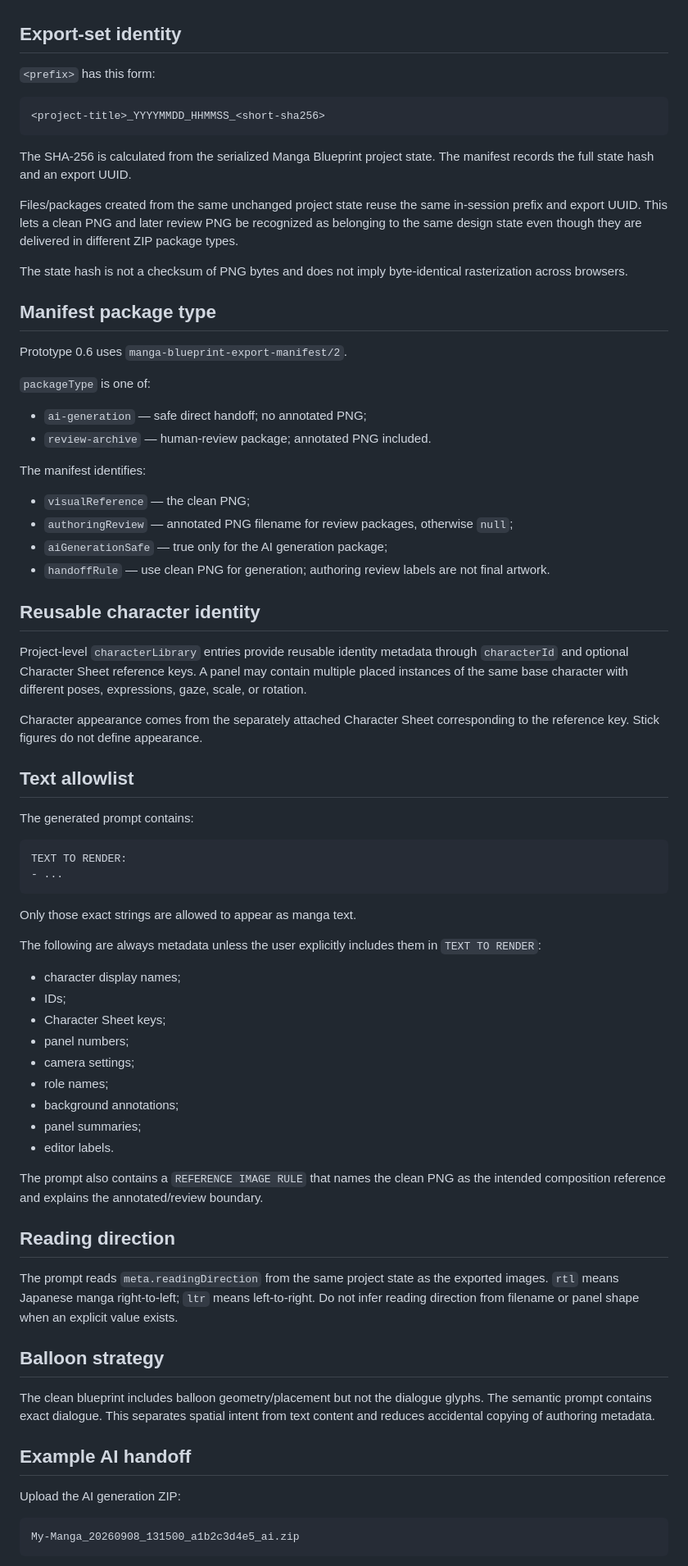
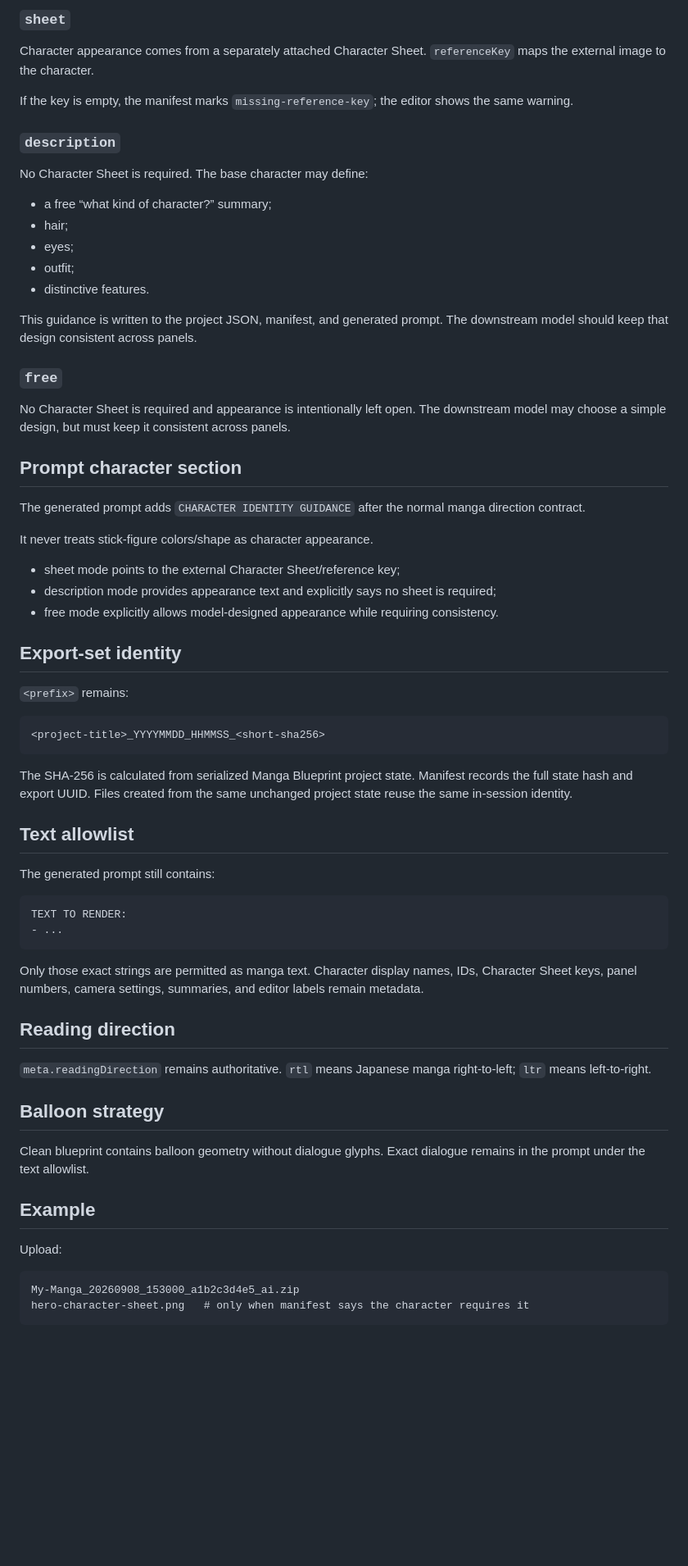
Before and after one commit to c-a-p-engineer/manga-blueprint-studio, a Markdown page: docs/PROMPT_HANDOFF.md, the part around one of its changes. Shown at 82% size. Drawn GitHub-style; blank space fills up the shorter version.

Commit message:
docs: make manifest the read-first AI handoff contract

````diff
--- a/docs/PROMPT_HANDOFF.md
+++ b/docs/PROMPT_HANDOFF.md
@@ -27,78 +79,70 @@ If the annotated PNG is separately supplied to an assistant for discussion, the
+### `sheet`
+
+Character appearance comes from a separately attached Character Sheet. `referenceKey` maps the external image to the character.
+
+If the key is empty, the manifest marks `missing-reference-key`; the editor shows the same warning.
+
+### `description`
+
+No Character Sheet is required. The base character may define:
+
+- a free “what kind of character?” summary;
+- hair;
+- eyes;
+- outfit;
+- distinctive features.
+
+This guidance is written to the project JSON, manifest, and generated prompt. The downstream model should keep that design consistent across panels.
+
+### `free`
+
+No Character Sheet is required and appearance is intentionally left open. The downstream model may choose a simple design, but must keep it consistent across panels.
+
+## Prompt character section
+
+The generated prompt adds `CHARACTER IDENTITY GUIDANCE` after the normal manga direction contract.
+
+It never treats stick-figure colors/shape as character appearance.
+
+- sheet mode points to the external Character Sheet/reference key;
+- description mode provides appearance text and explicitly says no sheet is required;
+- free mode explicitly allows model-designed appearance while requiring consistency.
 
 ## Export-set identity
 
-`<prefix>` has this form:
+`<prefix>` remains:
 
 ```text
 <project-title>_YYYYMMDD_HHMMSS_<short-sha256>
 ```
 
-The SHA-256 is calculated from the serialized Manga Blueprint project state. The manifest records the full state hash and an export UUID.
-
-Files/packages created from the same unchanged project state reuse the same in-session prefix and export UUID. This lets a clean PNG and later review PNG be recognized as belonging to the same design state even though they are delivered in different ZIP package types.
-
-The state hash is not a checksum of PNG bytes and does not imply byte-identical rasterization across browsers.
-
-## Manifest package type
-
-Prototype 0.6 uses `manga-blueprint-export-manifest/2`.
-
-`packageType` is one of:
-
-- `ai-generation` — safe direct handoff; no annotated PNG;
-- `review-archive` — human-review package; annotated PNG included.
-
-The manifest identifies:
-
-- `visualReference` — the clean PNG;
-- `authoringReview` — annotated PNG filename for review packages, otherwise `null`;
-- `aiGenerationSafe` — true only for the AI generation package;
-- `handoffRule` — use clean PNG for generation; authoring review labels are not final artwork.
-
-## Reusable character identity
-
-Project-level `characterLibrary` entries provide reusable identity metadata through `characterId` and optional Character Sheet reference keys. A panel may contain multiple placed instances of the same base character with different poses, expressions, gaze, scale, or rotation.
-
-Character appearance comes from the separately attached Character Sheet corresponding to the reference key. Stick figures do not define appearance.
+The SHA-256 is calculated from serialized Manga Blueprint project state. Manifest records the full state hash and export UUID. Files created from the same unchanged project state reuse the same in-session identity.
 
 ## Text allowlist
 
-The generated prompt contains:
+The generated prompt still contains:
 
 ```text
 TEXT TO RENDER:
 - ...
 ```
 
-Only those exact strings are allowed to appear as manga text.
-
-The following are always metadata unless the user explicitly includes them in `TEXT TO RENDER`:
-
-- character display names;
-- IDs;
-- Character Sheet keys;
-- panel numbers;
-- camera settings;
-- role names;
-- background annotations;
-- panel summaries;
-- editor labels.
-
-The prompt also contains a `REFERENCE IMAGE RULE` that names the clean PNG as the intended composition reference and explains the annotated/review boundary.
+Only those exact strings are permitted as manga text. Character display names, IDs, Character Sheet keys, panel numbers, camera settings, summaries, and editor labels remain metadata.
 
 ## Reading direction
 
-The prompt reads `meta.readingDirection` from the same project state as the exported images. `rtl` means Japanese manga right-to-left; `ltr` means left-to-right. Do not infer reading direction from filename or panel shape when an explicit value exists.
+`meta.readingDirection` remains authoritative. `rtl` means Japanese manga right-to-left; `ltr` means left-to-right.
 
 ## Balloon strategy
 
-The clean blueprint includes balloon geometry/placement but not the dialogue glyphs. The semantic prompt contains exact dialogue. This separates spatial intent from text content and reduces accidental copying of authoring metadata.
+Clean blueprint contains balloon geometry without dialogue glyphs. Exact dialogue remains in the prompt under the text allowlist.
 
-## Example AI handoff
+## Example
 
-Upload the AI generation ZIP:
+Upload:
 
 ```text
-My-Manga_20260908_131500_a1b2c3d4e5_ai.zip
+My-Manga_20260908_153000_a1b2c3d4e5_ai.zip
+hero-character-sheet.png   # only when manifest says the character requires it
 ```
 
````
Also changed, not shown: other parts of docs/PROMPT_HANDOFF.md (+68 -20 lines).
